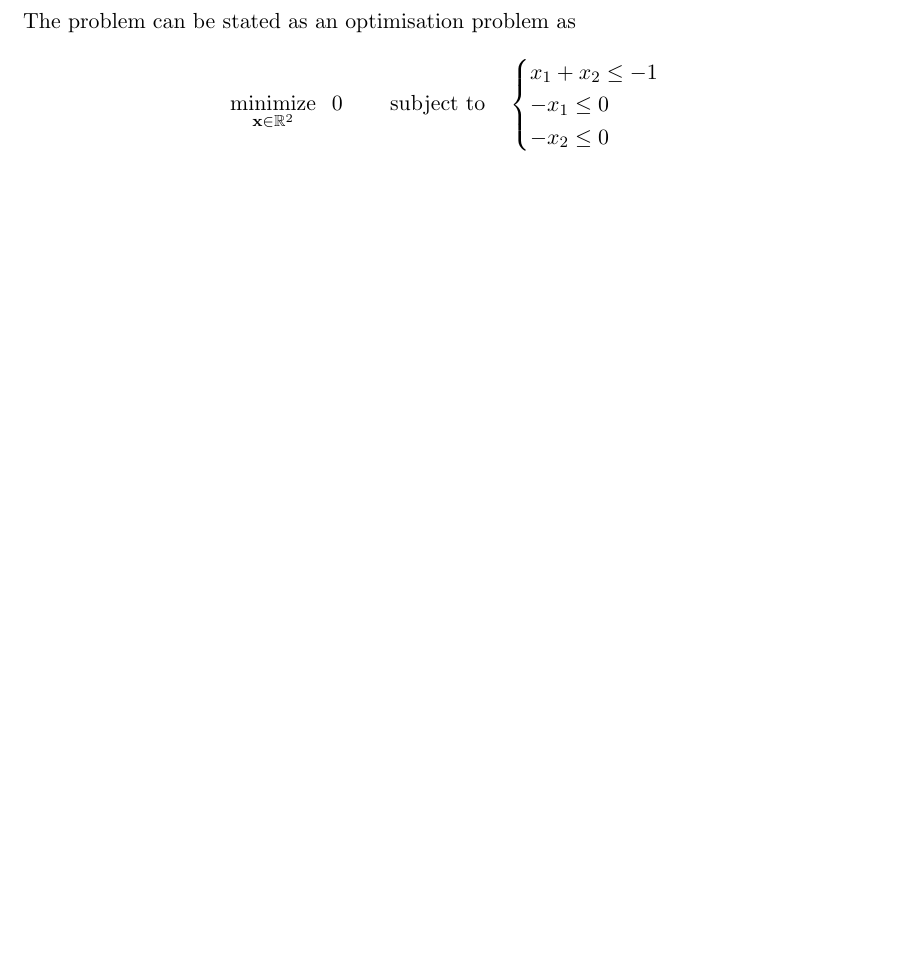
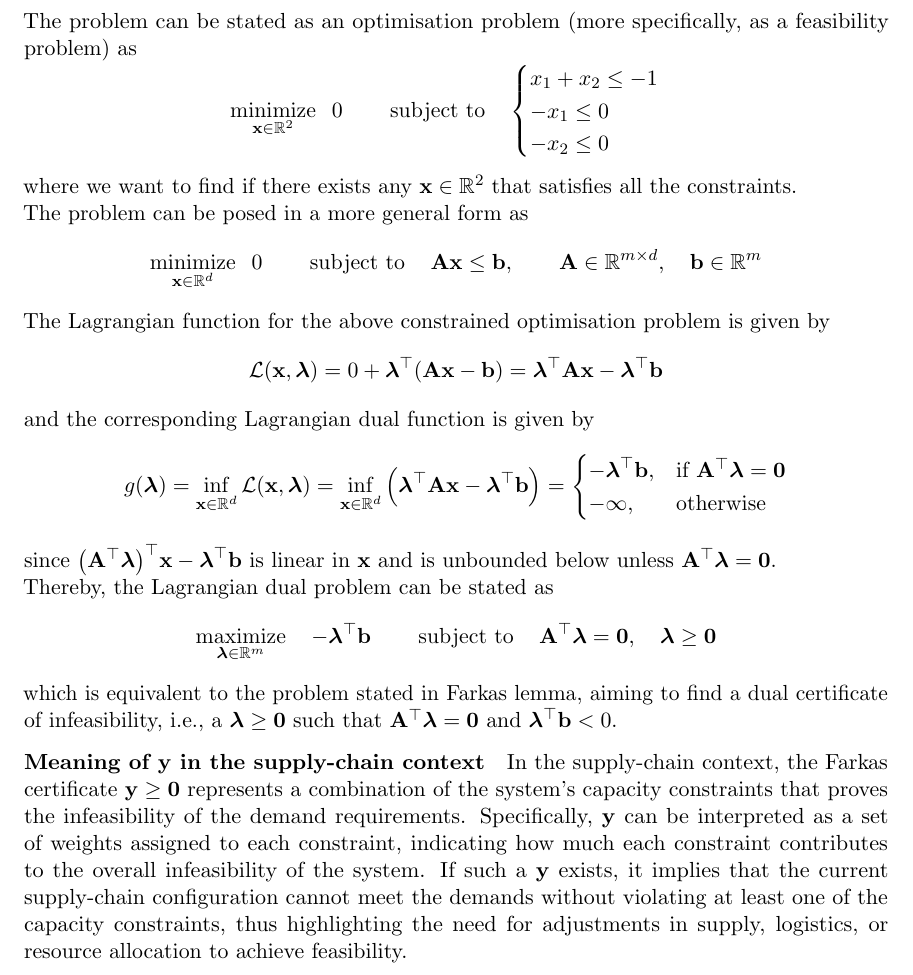
Before and after one commit to AshrithSagar/E0230-CMO-2025, a LaTeX problem sheet (Assignments/Assignment-3/TeX/main.tex, which reads Assignments/Assignment-3/TeX/q3.tex): part of page 9 of 10, cut so that both start at the same text, the shorter picture padded with empty space. Compiled offline with pdfLaTeX.

Commit message:
📝 A3:3

```diff
--- a/Assignments/Assignment-3/TeX/q3.tex
+++ b/Assignments/Assignment-3/TeX/q3.tex
@@ -96,7 +96,7 @@ System:
     -x_2 \leq 0
 \end{equation*}
 
-The problem can be stated as an optimisation problem as
+The problem can be stated as an optimisation problem (more specifically, as a feasibility problem) as
 \begin{equation*}
     \minimize_{\x \in \R^2}
     \;\; 0
@@ -109,3 +109,65 @@ The problem can be stated as an optimisation problem as
         -x_2 \leq 0
     \end{cases}
 \end{equation*}
+where we want to find if there exists any \( \x \in \R^2 \) that satisfies all the constraints.
+
+The problem can be posed in a more general form as
+\begin{equation*}
+    \minimize_{\x \in \R^d}
+    \;\; 0
+    \qquad \subjectto \quad
+    \A \x \leq \b,
+    \qquad
+    \A \in \R^{m \times d},
+    \quad
+    \b \in \R^m
+\end{equation*}
+
+The Lagrangian function for the above constrained optimisation problem is given by
+\begin{equation*}
+    \func{\calL}{\x, \bflambda}
+    =
+    0
+    + \dotp{\bflambda}{\pbrac{\A \x - \b}}
+    =
+    \dotp{\bflambda}{\A \x}
+    - \dotp{\bflambda}{\b}
+\end{equation*}
+and the corresponding Lagrangian dual function is given by
+\begin{equation*}
+    \func{g}{\bflambda}
+    =
+    \inf_{\x \in \R^d}
+    \func{\calL}{\x, \bflambda}
+    =
+    \inf_{\x \in \R^d}
+    \pbrac[\Big]{
+        \dotp{\bflambda}{\A \x}
+        - \dotp{\bflambda}{\b}
+    }
+    =
+    \begin{cases}
+        - \dotp{\bflambda}{\b}, & \text{if } \A^\top \bflambda = \zero
+        \\
+        -\infty, & \text{otherwise}
+    \end{cases}
+\end{equation*}
+since \( \dotp{\pbrac{\dotp{\A}{\bflambda}}}{\x} - \dotp{\bflambda}{\b} \) is linear in \( \x \) and is unbounded below unless \( \A^\top \bflambda = \zero \).
+
+Thereby, the Lagrangian dual problem can be stated as
+\begin{equation*}
+    \maximize_{\bflambda \in \R^m}
+    \quad
+    - \dotp{\bflambda}{\b}
+    \qquad \subjectto \quad
+    \dotp{\A}{\bflambda} = \zero,
+    \quad
+    \bflambda \geq \zero
+\end{equation*}
+which is equivalent to the problem stated in Farkas lemma, aiming to find a dual certificate of infeasibility, i.e., a \( \bflambda \geq \zero \) such that \( \dotp{\A}{\bflambda} = \zero \) and \( \dotp{\bflambda}{\b} < 0 \).
+
+\paragraph{Meaning of \( \y \) in the supply-chain context}
+
+In the supply-chain context, the Farkas certificate \( \y \geq \zero \) represents a combination of the system's capacity constraints that proves the infeasibility of the demand requirements.
+Specifically, \( \y \) can be interpreted as a set of weights assigned to each constraint, indicating how much each constraint contributes to the overall infeasibility of the system.
+If such a \( \y \) exists, it implies that the current supply-chain configuration cannot meet the demands without violating at least one of the capacity constraints, thus highlighting the need for adjustments in supply, logistics, or resource allocation to achieve feasibility.
```
